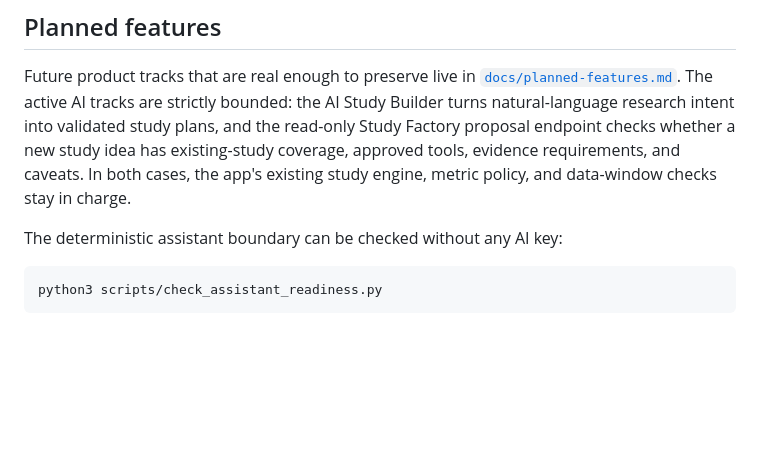
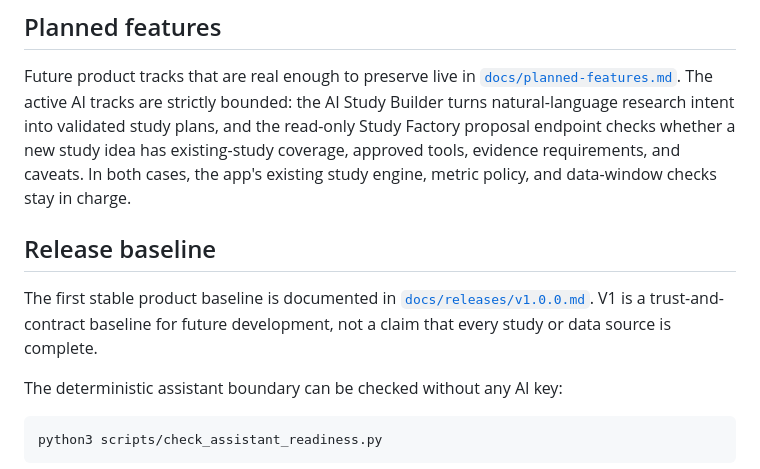
Before and after one commit to molotovsingh/asset_study_beta, a Markdown page: README.md, the part around the change. GitHub-like rendering; blank space fills up the shorter version.

Commit message:
docs(release): establish v1.0.0 baseline (#49)
Co-authored-by: aksingh <aksingh@aksinghs-Mac-mini.local>

```diff
--- a/README.md
+++ b/README.md
@@ -72,6 +72,13 @@ into validated study plans, and the read-only Study Factory proposal endpoint
 checks whether a new study idea has existing-study coverage, approved tools,
 evidence requirements, and caveats. In both cases, the app's existing study
 engine, metric policy, and data-window checks stay in charge.
+
+## Release baseline
+
+The first stable product baseline is documented in
+[`docs/releases/v1.0.0.md`](docs/releases/v1.0.0.md). V1 is a trust-and-contract
+baseline for future development, not a claim that every study or data source is
+complete.
 
 The deterministic assistant boundary can be checked without any AI key:
 
```
Also changed, not shown: docs/releases/v1.0.0.md (added, +90 -0 lines).
